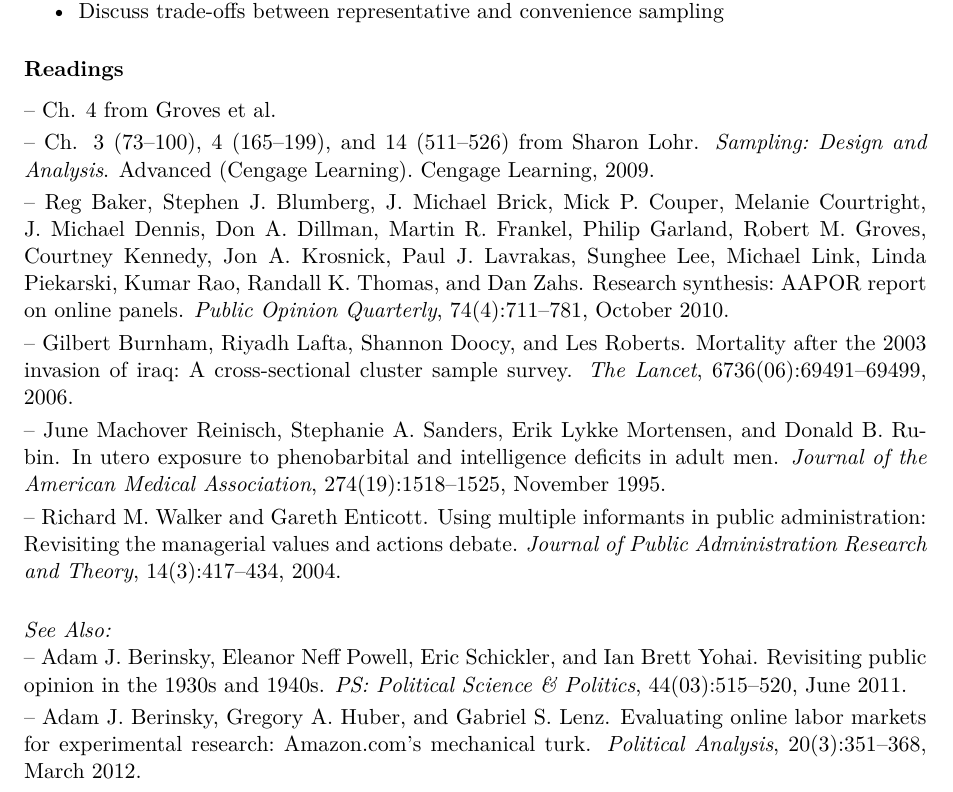
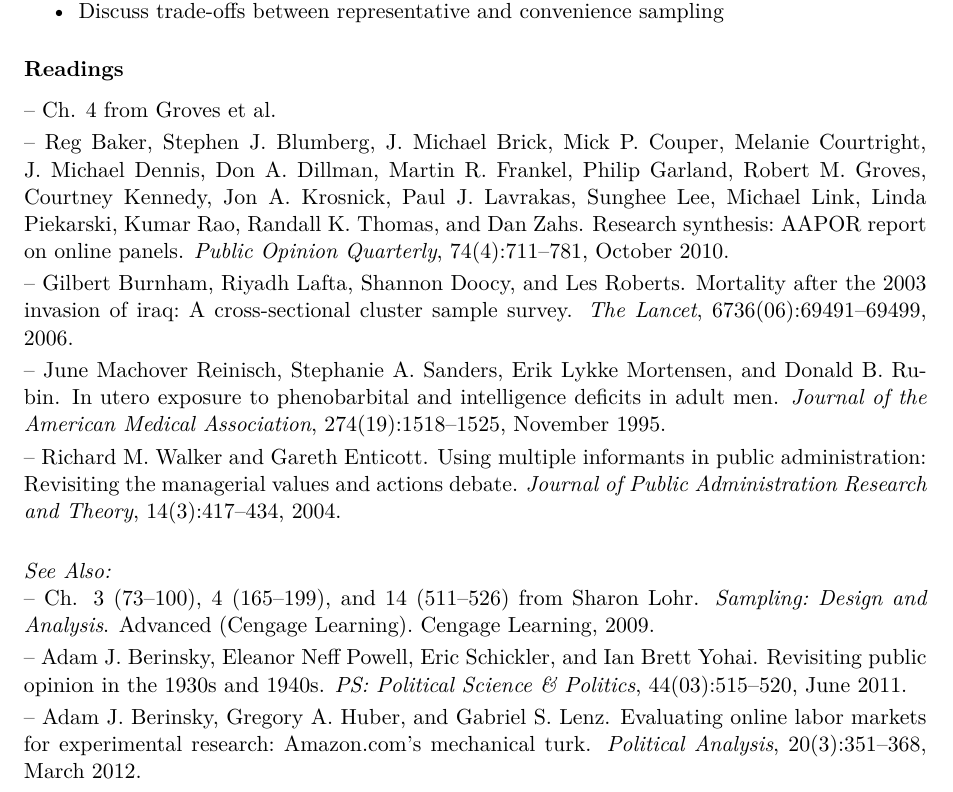
Before and after one commit to leeper/surveycourse, a LaTeX document (Syllabus/Syllabus.tex): part of page 7 of 20, cut so that both start at the same text. Compiled offline with pdfLaTeX.

Commit message:
move Lohr to recommended reading

```diff
--- a/Syllabus/Syllabus.tex
+++ b/Syllabus/Syllabus.tex
@@ -217,13 +217,13 @@ Find a survey online. This can be any survey (a national election study, a polit
 
 \subsubsection*{Readings}
 \textbook[Ch. 4]{}
-\reading[Ch. 3 (73--100), 4 (165--199), and 14 (511--526) from ]{Lohr2009} % sampling
 \reading{Bakeretal2010}
 \reading{Burnhametal2006}
 \reading{Reinischetal1995} % registry data
 \reading{WalkerEnticott2004} % public administration
 
 \seealso
+\reading[Ch. 3 (73--100), 4 (165--199), and 14 (511--526) from ]{Lohr2009} % sampling
 \reading{Berinskyetal2011}
 \reading{BerinskyHuberLenz2012} % convenience sampling
 
```
Also changed, not shown: Syllabus/Syllabus.pdf.
